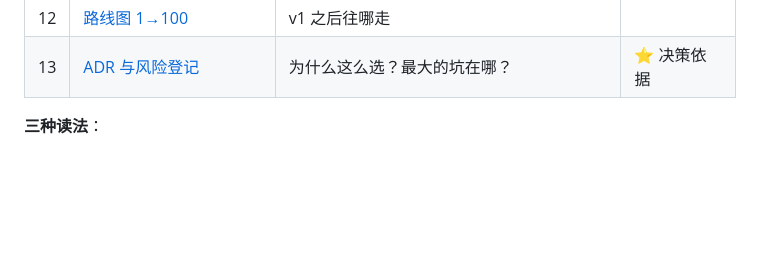
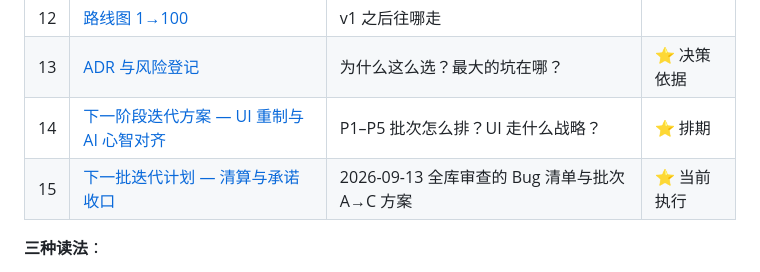
Before and after one commit to GreenChennai/VellumBench, a Markdown page: docs/design/README.md, the part around the change. GitHub-like rendering; blank space fills up the shorter version.

Commit message:
docs(design): 15 号下一批迭代计划(全库三路审查产物)+ 文档地图补 14/15

```diff
--- a/docs/design/README.md
+++ b/docs/design/README.md
@@ -33,6 +33,8 @@
 | 11 | [路线图 0→1](11-路线图-0到1.md) | 从空白到 v1.0 每一步做什么、怎么验收 | ⭐ 开工用 |
 | 12 | [路线图 1→100](12-路线图-1到100.md) | v1 之后往哪走 | |
 | 13 | [ADR 与风险登记](13-ADR与风险登记.md) | 为什么这么选？最大的坑在哪？ | ⭐ 决策依据 |
+| 14 | [下一阶段迭代方案 — UI 重制与 AI 心智对齐](14-下一阶段迭代方案-UI重制与AI心智对齐.md) | P1–P5 批次怎么排？UI 走什么战略？ | ⭐ 排期 |
+| 15 | [下一批迭代计划 — 清算与承诺收口](15-下一批迭代计划-清算与承诺收口.md) | 2026-09-13 全库审查的 Bug 清单与批次 A→C 方案 | ⭐ 当前执行 |
 
 **三种读法**：
 - 你要开工 → 00 → 04 → 05 → 11 → 09
```
Also changed, not shown: docs/design/15-下一批迭代计划-清算与承诺收口.md (added, +194 -0 lines).
